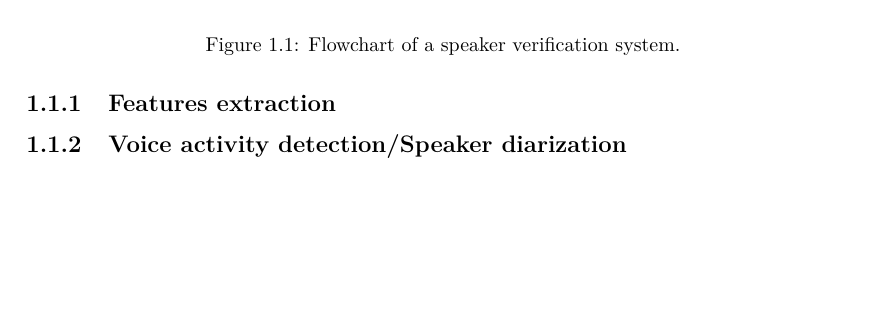
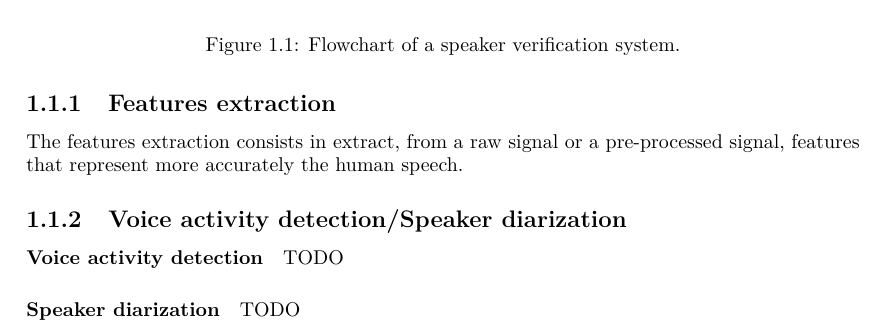
Before and after one commit to victor-lenoir/reports, a LaTeX document (final_report/final_report.tex): part of page 6 of 18, cut so that both start at the same text, the shorter picture padded with empty space. Compiled offline with pdfLaTeX.

Commit message:
sahsauih

```diff
--- a/final_report/final_report.tex
+++ b/final_report/final_report.tex
@@ -206,17 +206,34 @@ have a general view.
 \end{figure}
 
 \subsection{Features extraction}
+
+The features extraction consists in extract, from a raw signal or a
+pre-processed signal, features that represent more accurately the
+human speech.
+
 %TODO
 \subsection{Voice activity detection/Speaker diarization}
-%TODO
+
+\paragraph{Voice activity detection} TODO
+\paragraph{Speaker diarization} TODO
+
 \subsection{Modeling}
 %TODO
+%We build probabilistic models based on the previously extracted fea-
+%tures in order to represent one specific speaker. The main focuses are what models are
+%used and how they are trained.
 \subsection{Dimension reduction}
 %TODO
 \subsection{Scoring}
-%TODO
+%Given a trained speaker model, we want to determine how well it per-
+%forms. This is done by comparing false alarm percentages to miss percentages. This phase
+%also allows us to adjust our model according to how much false alarm we want to tolerate
+%compared to misses.
+
 \subsection{Threshold}
-%TODO
+%The final goal of a well tuned speaker verification system is to take a decision
+%on whether the given sound data has been indeed produced by the person who proclaims
+%to be the speaker.
 
 In our system:
 \begin{description}
```
